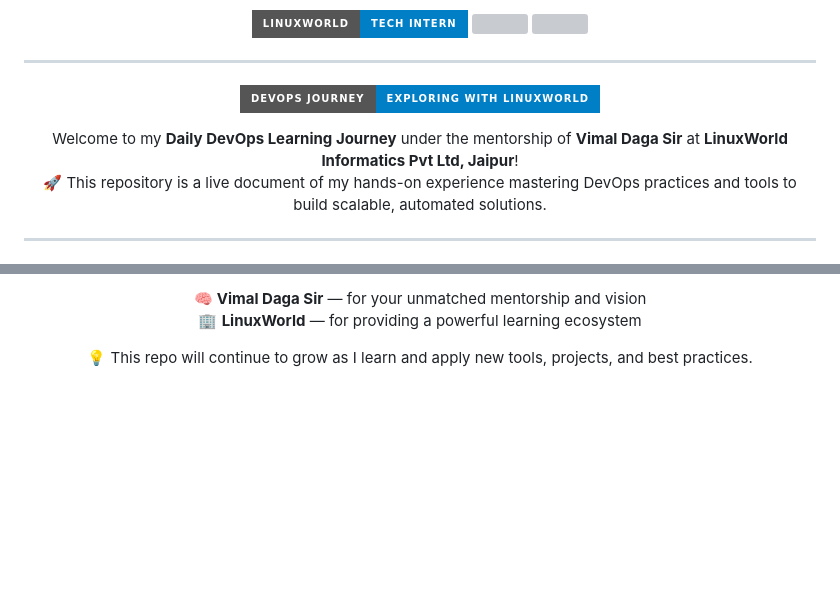
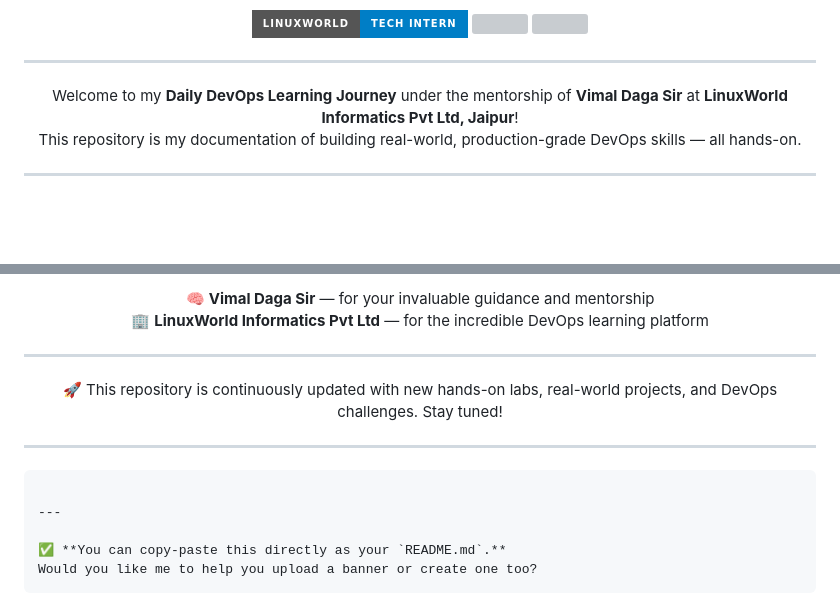
Before and after one commit to Kiranrakh/LW-DevOps-DSA-Python-Learning-Daily, a Markdown page: README.md, 2 parts joined by grey strips. Drawn GitHub-style; badges without logos; blank space fills up the shorter version; grey boxes are pictures that could not be loaded.

````diff
--- a/README.md
+++ b/README.md
@@ -13,12 +18,8 @@
 ---
 
 <p align="center">
-  <img src="https://img.shields.io/badge/DevOps%20Journey-Exploring%20with%20LinuxWorld-blue?style=for-the-badge&logo=dev.to" alt="DevOps Journey Badge" />
-</p>
-
-<p align="center">
-  Welcome to my <strong>Daily DevOps Learning Journey</strong> under the mentorship of <strong>Vimal Daga Sir</strong> at <strong>LinuxWorld Informatics Pvt Ltd, Jaipur</strong>!<br />
-  🚀 This repository is a live document of my hands-on experience mastering DevOps practices and tools to build scalable, automated solutions.
+  Welcome to my <strong>Daily DevOps Learning Journey</strong> under the mentorship of <strong>Vimal Daga Sir</strong> at <strong>LinuxWorld Informatics Pvt Ltd, Jaipur</strong>!<br>
+  This repository is my documentation of building real-world, production-grade DevOps skills — all hands-on.
 </p>
 
 ---
@@ -128,9 +111,21 @@
 
 <p align="center">
-  🧠 <strong>Vimal Daga Sir</strong> — for your unmatched mentorship and vision<br/>
-  🏢 <strong>LinuxWorld</strong> — for providing a powerful learning ecosystem
+  🧠 <strong>Vimal Daga Sir</strong> — for your invaluable guidance and mentorship<br />
+  🏢 <strong>LinuxWorld Informatics Pvt Ltd</strong> — for the incredible DevOps learning platform
 </p>
 
+---
+
 <p align="center">
-  💡 This repo will continue to grow as I learn and apply new tools, projects, and best practices.
+  🚀 This repository is continuously updated with new hands-on labs, real-world projects, and DevOps challenges. Stay tuned!
 </p>
+
+---
+
+```
+
+---
+
+✅ **You can copy-paste this directly as your `README.md`.**
+Would you like me to help you upload a banner or create one too?
+```
````
Also changed, not shown: other parts of README.md (+48 -61 lines).
